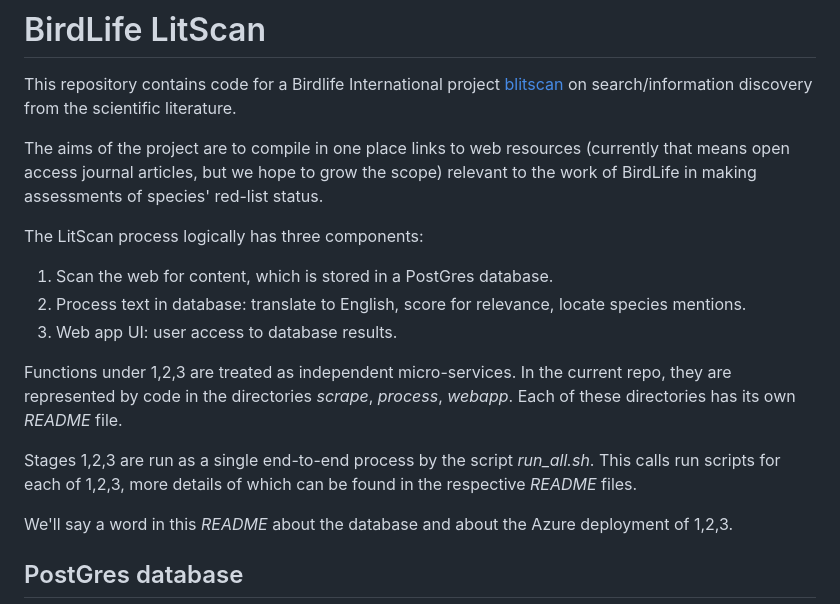
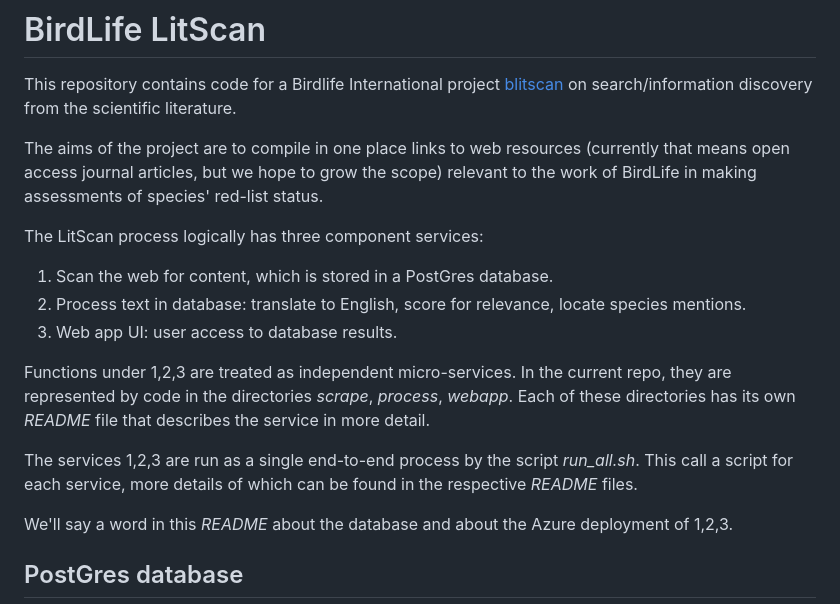
Before and after one commit to billoxbury/blitscan, a Markdown page: README.md, the part around the change. Rendered like a GitHub page.

```diff
--- a/README.md
+++ b/README.md
@@ -4,15 +4,15 @@ This repository contains code for a Birdlife International project [blitscan](ht
 
 The aims of the project are to compile in one place links to web resources (currently that means open access journal articles, but we hope to grow the scope) relevant to the work of BirdLife in making assessments of species' red-list status.
 
-The LitScan process logically has three components:
+The LitScan process logically has three component services:
 
 1. Scan the web for content, which is stored in a PostGres database.
 2. Process text in database: translate to English, score for relevance, locate species mentions.
 3. Web app UI: user access to database results.
 
-Functions under 1,2,3 are treated as independent micro-services. In the current repo, they are represented by code in the directories _scrape_, _process_, _webapp_. Each of these directories has its own _README_ file.
+Functions under 1,2,3 are treated as independent micro-services. In the current repo, they are represented by code in the directories _scrape_, _process_, _webapp_. Each of these directories has its own _README_ file that describes the service in more detail.
 
-Stages 1,2,3 are run as a single end-to-end process by the script _run\_all.sh_. This calls run scripts for each of 1,2,3, more details of which can be found in the respective _README_ files.
+The services 1,2,3 are run as a single end-to-end process by the script _run\_all.sh_. This call a script for each service, more details of which can be found in the respective _README_ files.
 
 We'll say a word in this _README_ about the database and about the Azure deployment of 1,2,3.
 
```
Also changed, not shown: scrape/README.md (+23 -1 lines).
